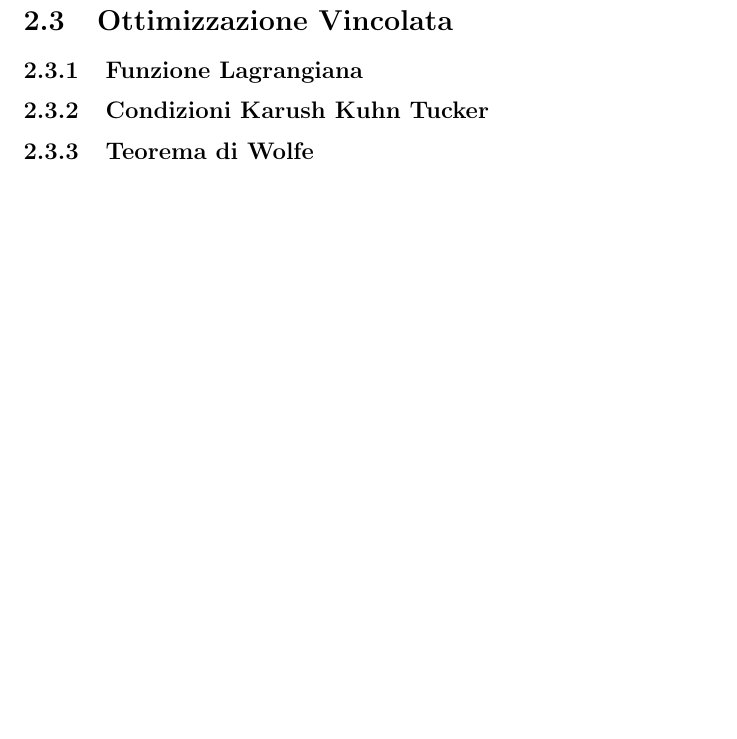
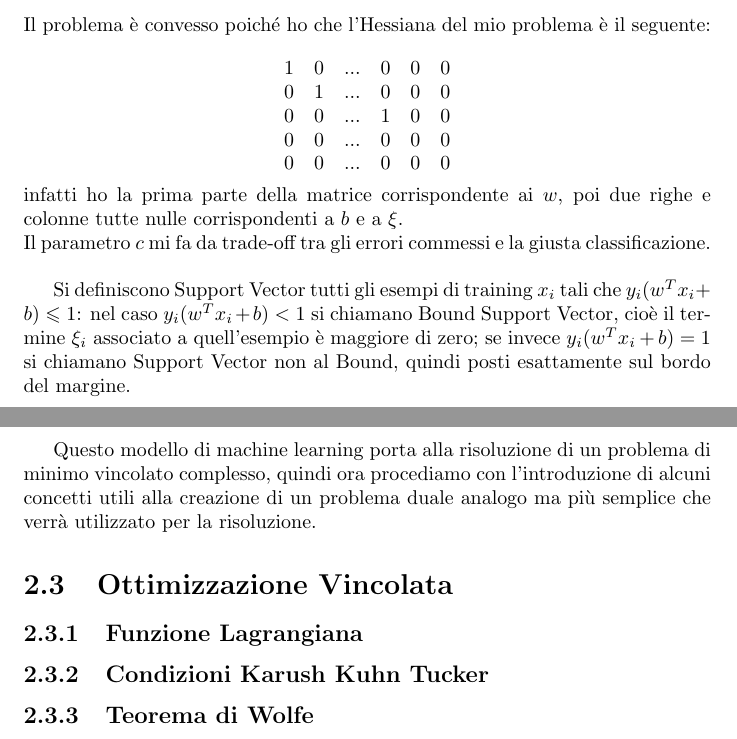
Before and after one commit to MarcelloCuoghi/Metodi-Matematici-per-Il-Machine-Learning, a LaTeX document (Riassunto.tex): part of page 16 of 16 before the commit and two parts of pages 15 and 16 of 16 after it, the two joined at a grey line, cut at the place of the change, the shorter picture padded with empty space. Compiled offline with pdfLaTeX.

Commit message:
Terminato sezione Problema Primale

```diff
--- a/Riassunto.tex
+++ b/Riassunto.tex
@@ -417,6 +417,23 @@ Nel caso che i due insiemi non siano linearmente separabili, si aggiunge una var
 	& & & i= 1,...,N
 	\end{aligned}
 \end{equation}
+Il problema è convesso poiché ho che l'Hessiana del mio problema è il seguente:\\
+\[
+ \begin{matrix}
+  1 & 0 & ... & 0 & 0 & 0 \\
+  0 & 1 & ... & 0 & 0 & 0 \\
+  0 & 0 & ... & 1 & 0 & 0 \\
+  0 & 0 & ... & 0 & 0 & 0 \\
+  0 & 0 & ... & 0 & 0 & 0 \\
+ \end{matrix}
+\]
+infatti ho la prima parte della matrice corrispondente ai $w$, poi due righe e colonne tutte nulle corrispondenti a $b$ e a $\xi$.\\
+Il parametro $c$ mi fa da trade-off tra gli errori commessi e la giusta classificazione.\\
+
+Si definiscono Support Vector tutti gli esempi di training $x_i$ tali che $y_i(w^T x_i+b) \leqslant 1$: nel caso $y_i(w^T x_i+b) < 1$ si chiamano Bound Support Vector, cioè il termine $\xi_i$ associato a quell'esempio è maggiore di zero; se invece  $y_i(w^T x_i+b) = 1$ si chiamano Support Vector non al Bound, quindi posti esattamente sul bordo del margine.\\
+
+Questo modello di machine learning porta alla risoluzione di un problema di minimo vincolato complesso, quindi ora procediamo con l'introduzione di alcuni concetti utili alla creazione di un problema duale analogo ma più semplice che verrà utilizzato per la risoluzione.
+
 \section{Ottimizzazione Vincolata}
 
 
```
Also changed, not shown: Riassunto.pdf, 1 other file.
